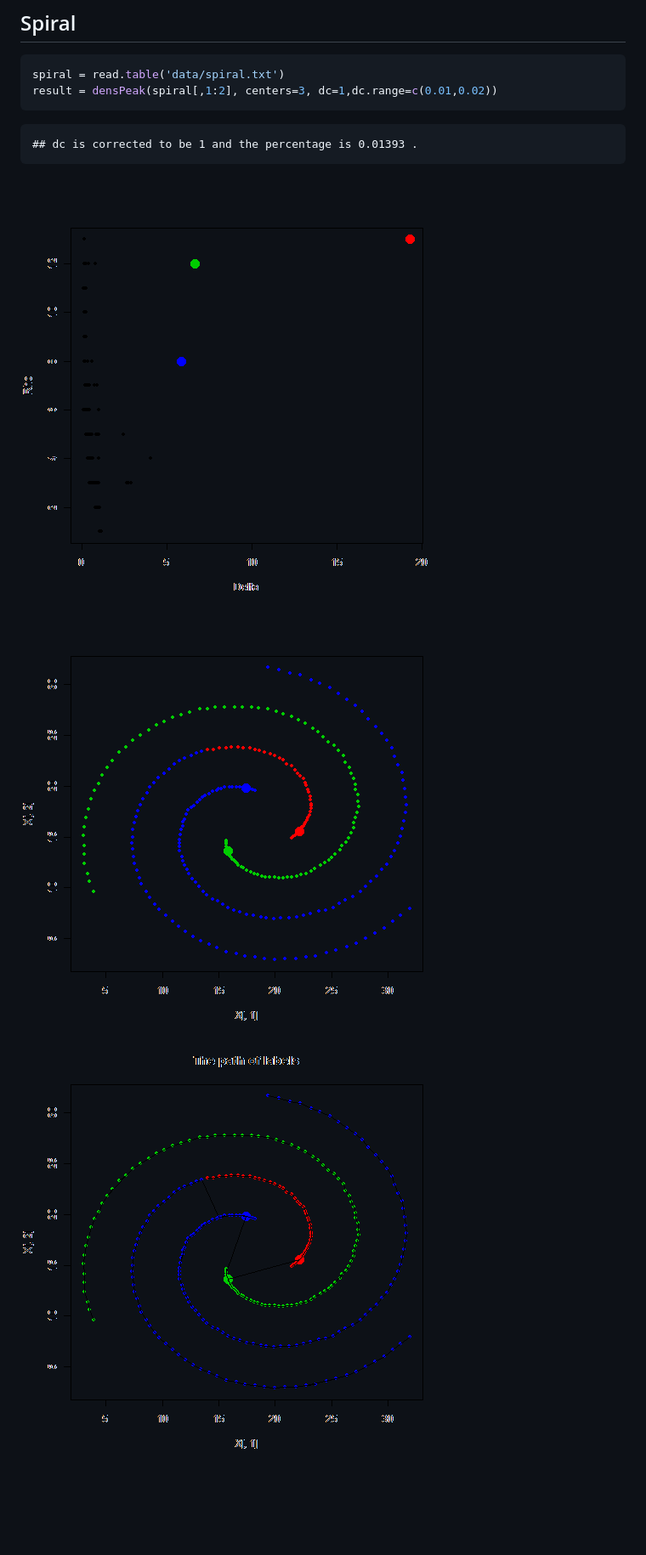
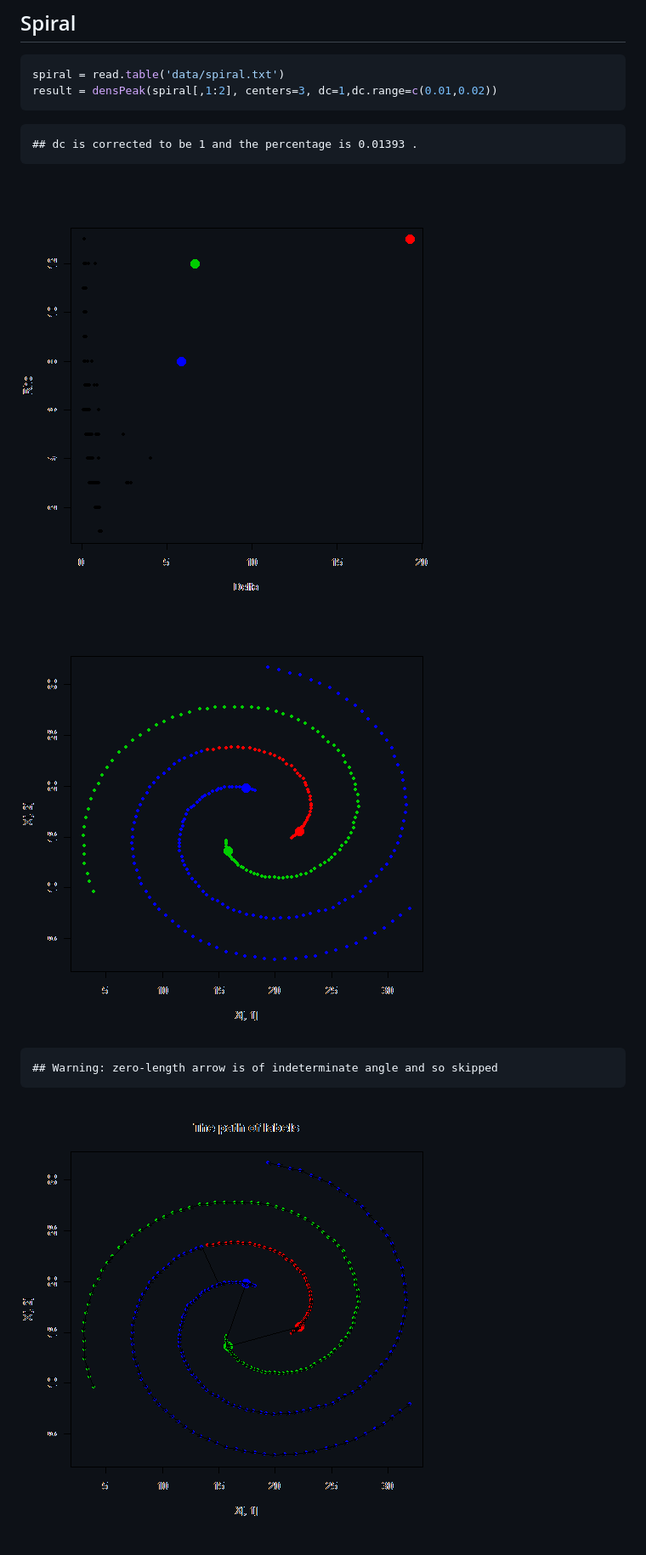
Before and after one commit to hetong007/densPeak, a Markdown page: demo/README.md, the part around the change printed below. Shown: that part at 85% size. GitHub-like rendering; pictures changed too: demo/figure/unnamed-chunk-43.png; blank space fills up the shorter version.

````diff
--- a/demo/README.md
+++ b/demo/README.md
@@ -48,4 +60,10 @@ result = densPeak(spiral[,1:2], centers=3, dc=1,dc.range=c(0.01,0.02))
 ## dc is corrected to be 1 and the percentage is 0.01393 .
 ```
 
-![plot of chunk unnamed-chunk-4](figure/unnamed-chunk-41.png) ![plot of chunk unnamed-chunk-4](figure/unnamed-chunk-42.png) ![plot of chunk unnamed-chunk-4](figure/unnamed-chunk-43.png)
+![plot of chunk unnamed-chunk-4](figure/unnamed-chunk-41.png) ![plot of chunk unnamed-chunk-4](figure/unnamed-chunk-42.png)
+
+```
+## Warning: zero-length arrow is of indeterminate angle and so skipped
+```
+
+![plot of chunk unnamed-chunk-4](figure/unnamed-chunk-43.png)
````
Also changed, not shown: other parts of demo/README.md (+14 -2 lines), demo/figure/unnamed-chunk-23.png, demo/figure/unnamed-chunk-33.png, 2 other files.
